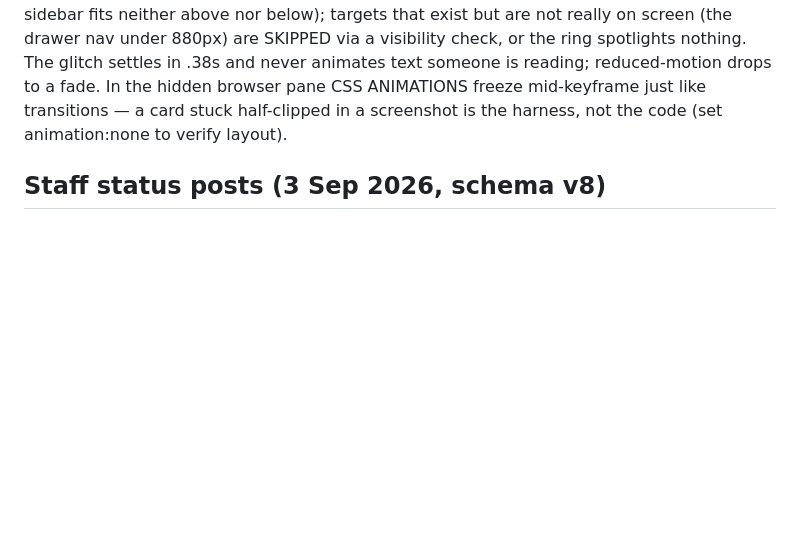
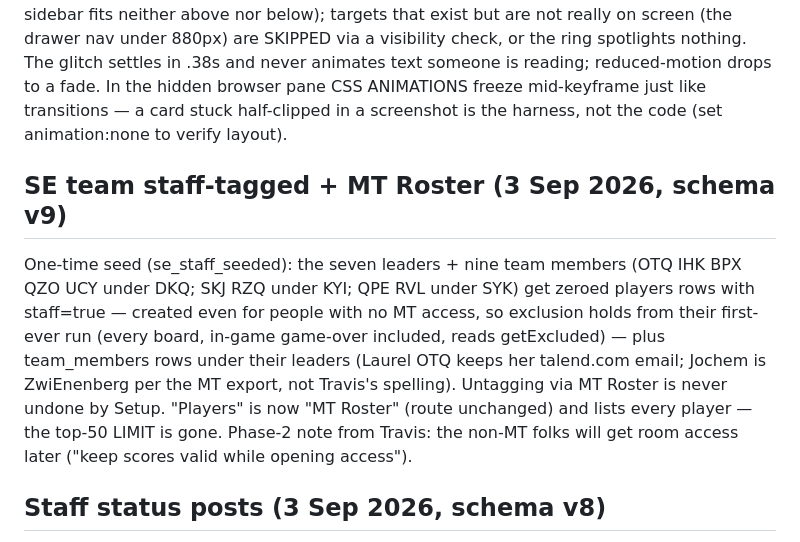
Before and after one commit to TravisWSlusser/QlikGSE, a Markdown page: CLAUDE.md, the part around the change. Rendered like a GitHub page; blank space fills up the shorter version.

Commit message:
Log v9: SE team staff-tagged, MT Roster
Co-Authored-By: Claude Fable 5 <noreply@anthropic.com>

```diff
--- a/CLAUDE.md
+++ b/CLAUDE.md
@@ -1211,6 +1211,21 @@ fade. In the hidden browser pane CSS ANIMATIONS freeze mid-keyframe
 just like transitions — a card stuck half-clipped in a screenshot is
 the harness, not the code (set animation:none to verify layout).
 
+## SE team staff-tagged + MT Roster (3 Sep 2026, schema v9)
+
+One-time seed (se_staff_seeded): the seven leaders + nine team
+members (OTQ IHK BPX QZO UCY under DKQ; SKJ RZQ under KYI; QPE RVL
+under SYK) get zeroed players rows with staff=true — created even for
+people with no MT access, so exclusion holds from their first-ever
+run (every board, in-game game-over included, reads getExcluded) —
+plus team_members rows under their leaders (Laurel OTQ keeps her
+talend.com email; Jochem is ZwiEnenberg per the MT export, not
+Travis's spelling). Untagging via MT Roster is never undone by Setup.
+"Players" is now "MT Roster" (route unchanged) and lists every
+player — the top-50 LIMIT is gone. Phase-2 note from Travis: the
+non-MT folks will get room access later ("keep scores valid while
+opening access").
+
 ## Staff status posts (3 Sep 2026, schema v8)
 
 `team_members.status_text/status_at` + `staff_status_reactions`. A
```
